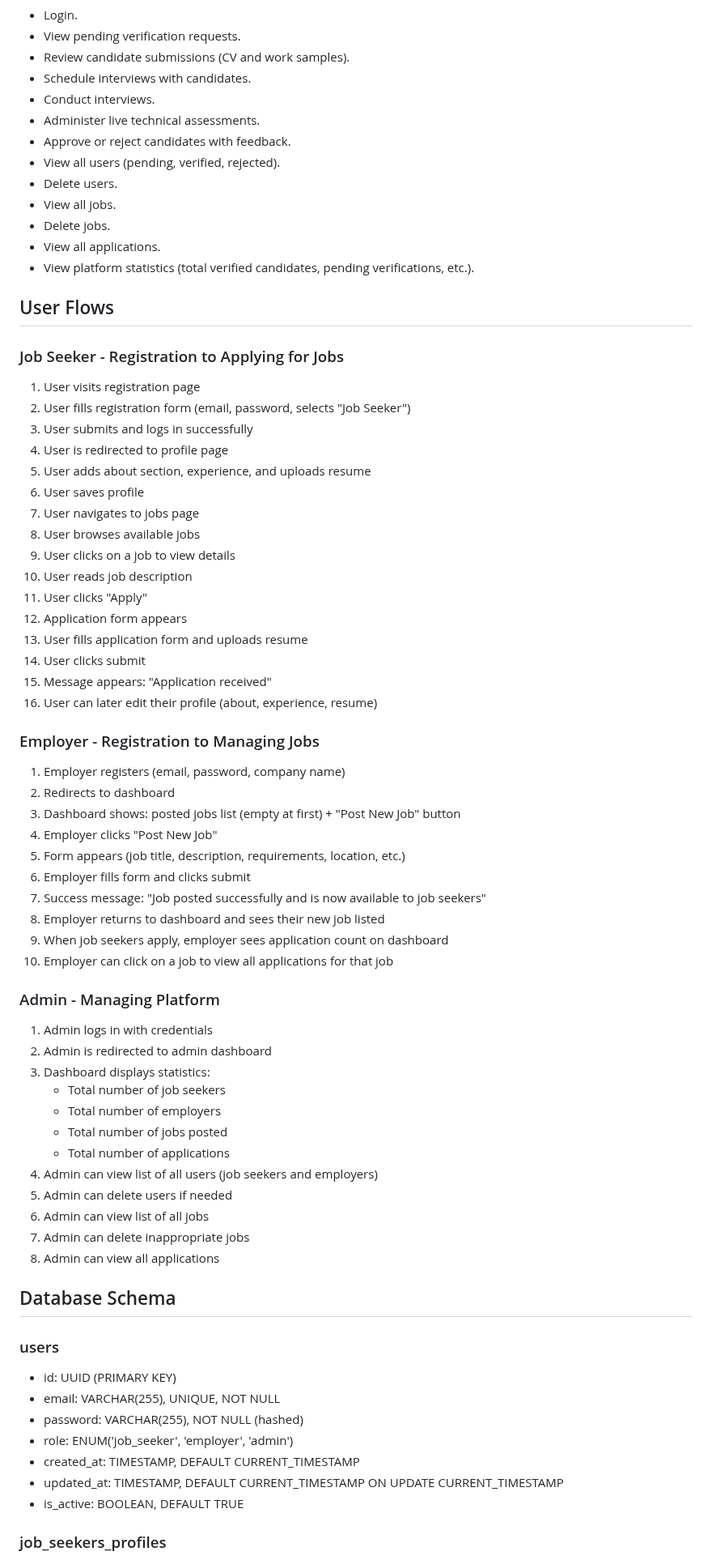
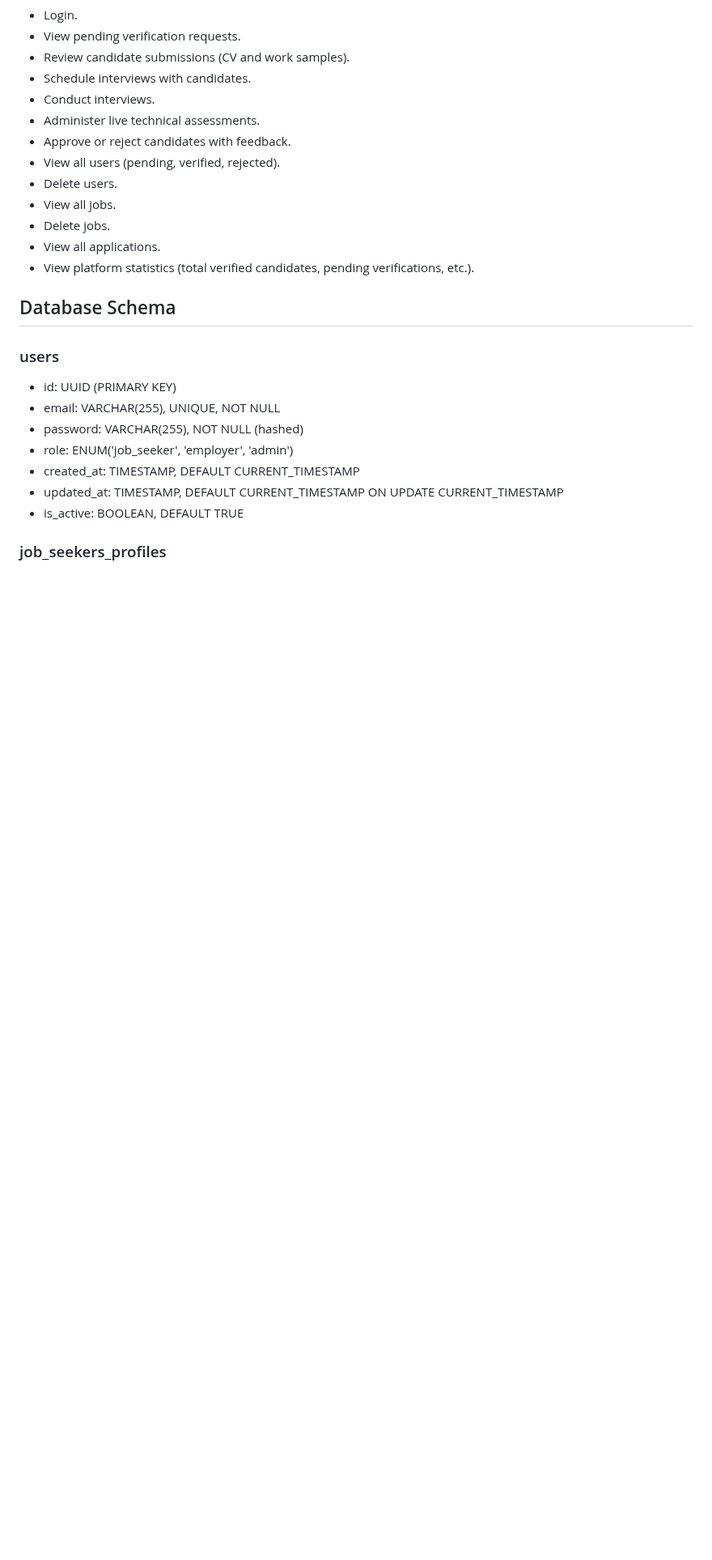
Before and after one commit to MahmoudAlHaj4/Lably, a Markdown page: design.md, the part around the change. Shown at 81% size. Rendered like a GitHub page; blank space fills up the shorter version.

Commit message:
docs: remove user flows

```diff
--- a/design.md
+++ b/design.md
@@ -135,54 +135,6 @@ I chose a three role system for the following reasons:
 - View platform statistics (total verified candidates, pending verifications, etc.).
 
 
-## User Flows
-
-### Job Seeker - Registration to Applying for Jobs
-
-1. User visits registration page
-2. User fills registration form (email, password, selects "Job Seeker")
-3. User submits and logs in successfully
-4. User is redirected to profile page
-5. User adds about section, experience, and uploads resume
-6. User saves profile
-7. User navigates to jobs page
-8. User browses available jobs
-9. User clicks on a job to view details
-10. User reads job description
-11. User clicks "Apply"
-12. Application form appears
-13. User fills application form and uploads resume
-14. User clicks submit
-15. Message appears: "Application received"
-16. User can later edit their profile (about, experience, resume)
-
-### Employer - Registration to Managing Jobs
-
-1. Employer registers (email, password, company name)
-2. Redirects to dashboard
-3. Dashboard shows: posted jobs list (empty at first) + "Post New Job" button
-4. Employer clicks "Post New Job"
-5. Form appears (job title, description, requirements, location, etc.)
-6. Employer fills form and clicks submit
-7. Success message: "Job posted successfully and is now available to job seekers"
-8. Employer returns to dashboard and sees their new job listed
-9. When job seekers apply, employer sees application count on dashboard
-10. Employer can click on a job to view all applications for that job
-
-### Admin - Managing Platform
-
-1. Admin logs in with credentials
-2. Admin is redirected to admin dashboard
-3. Dashboard displays statistics:
-   - Total number of job seekers
-   - Total number of employers
-   - Total number of jobs posted
-   - Total number of applications
-4. Admin can view list of all users (job seekers and employers)
-5. Admin can delete users if needed
-6. Admin can view list of all jobs
-7. Admin can delete inappropriate jobs
-8. Admin can view all applications
 
 
 ## Database Schema
```
